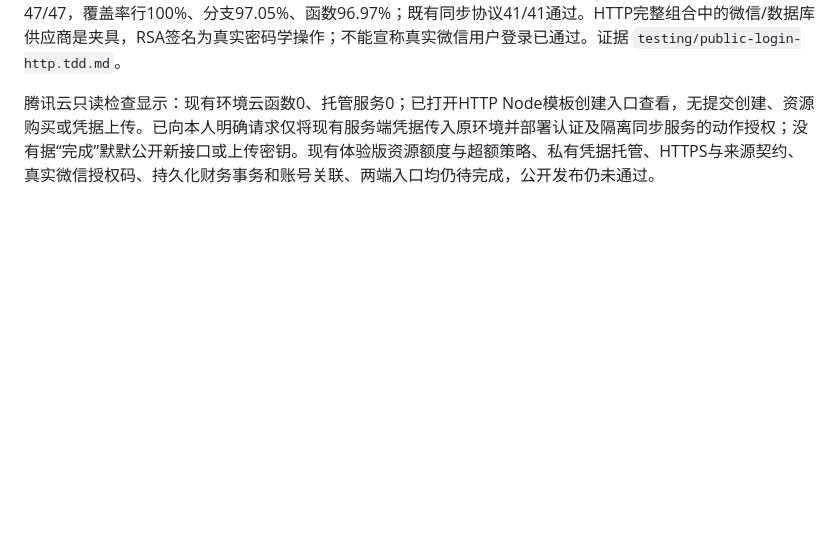
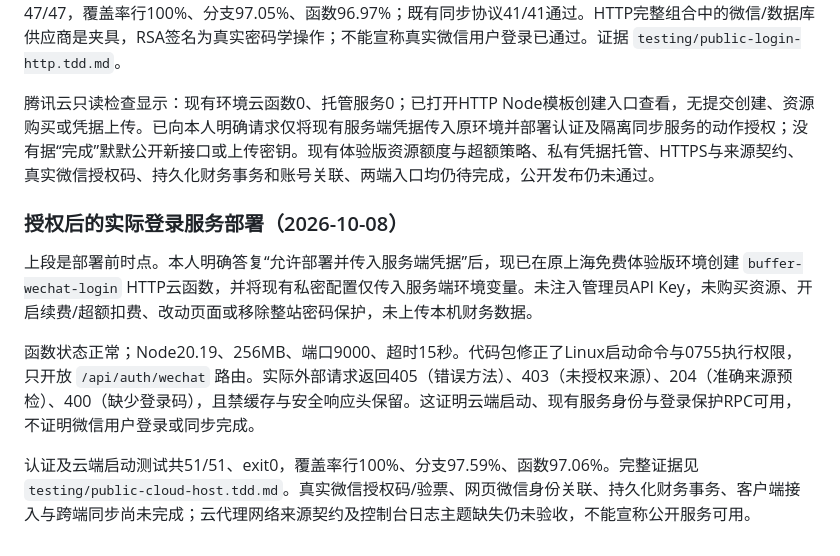
Before and after one commit to cheng-Lokesh/buffer, a Markdown page: docs/PUBLIC_SERVICE_IMPLEMENTATION_STATUS.md, the part around the change. GitHub-like rendering; blank space fills up the shorter version.

Commit message:
docs(cloud): record real login deployment and outstanding gates

```diff
--- a/docs/PUBLIC_SERVICE_IMPLEMENTATION_STATUS.md
+++ b/docs/PUBLIC_SERVICE_IMPLEMENTATION_STATUS.md
@@ -95,3 +95,11 @@ AppSecret 已由本人保存于受保护的本机私有文件并通过格式检
 按照 TDD 先执行并提交 RED（db7d40a），再开发 GREEN（60ccd6b）。HTTP真实回环网络测试6/6，完整认证47/47，覆盖率行100%、分支97.05%、函数96.97%；既有同步协议41/41通过。HTTP完整组合中的微信/数据库供应商是夹具，RSA签名为真实密码学操作；不能宣称真实微信用户登录已通过。证据 `testing/public-login-http.tdd.md`。
 
 腾讯云只读检查显示：现有环境云函数0、托管服务0；已打开HTTP Node模板创建入口查看，无提交创建、资源购买或凭据上传。已向本人明确请求仅将现有服务端凭据传入原环境并部署认证及隔离同步服务的动作授权；没有据“完成”默默公开新接口或上传密钥。现有体验版资源额度与超额策略、私有凭据托管、HTTPS与来源契约、真实微信授权码、持久化财务事务和账号关联、两端入口均仍待完成，公开发布仍未通过。
+
+### 授权后的实际登录服务部署（2026-10-08）
+
+上段是部署前时点。本人明确答复“允许部署并传入服务端凭据”后，现已在原上海免费体验版环境创建 `buffer-wechat-login` HTTP云函数，并将现有私密配置仅传入服务端环境变量。未注入管理员API Key，未购买资源、开启续费/超额扣费、改动页面或移除整站密码保护，未上传本机财务数据。
+
+函数状态正常；Node20.19、256MB、端口9000、超时15秒。代码包修正了Linux启动命令与0755执行权限，只开放 `/api/auth/wechat` 路由。实际外部请求返回405（错误方法）、403（未授权来源）、204（准确来源预检）、400（缺少登录码），且禁缓存与安全响应头保留。这证明云端启动、现有服务身份与登录保护RPC可用，不证明微信用户登录或同步完成。
+
+认证及云端启动测试共51/51、exit0，覆盖率行100%、分支97.59%、函数97.06%。完整证据见 `testing/public-cloud-host.tdd.md`。真实微信授权码/验票、网页微信身份关联、持久化财务事务、客户端接入与跨端同步尚未完成；云代理网络来源契约及控制台日志主题缺失仍未验收，不能宣称公开服务可用。
```
Also changed, not shown: docs/testing/public-cloud-host.tdd.md (added, +72 -0 lines).
